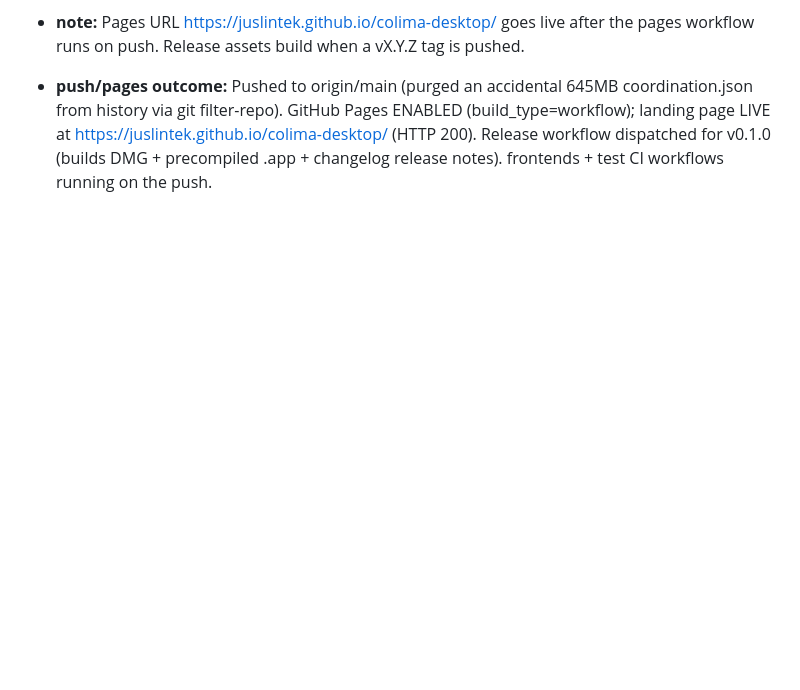
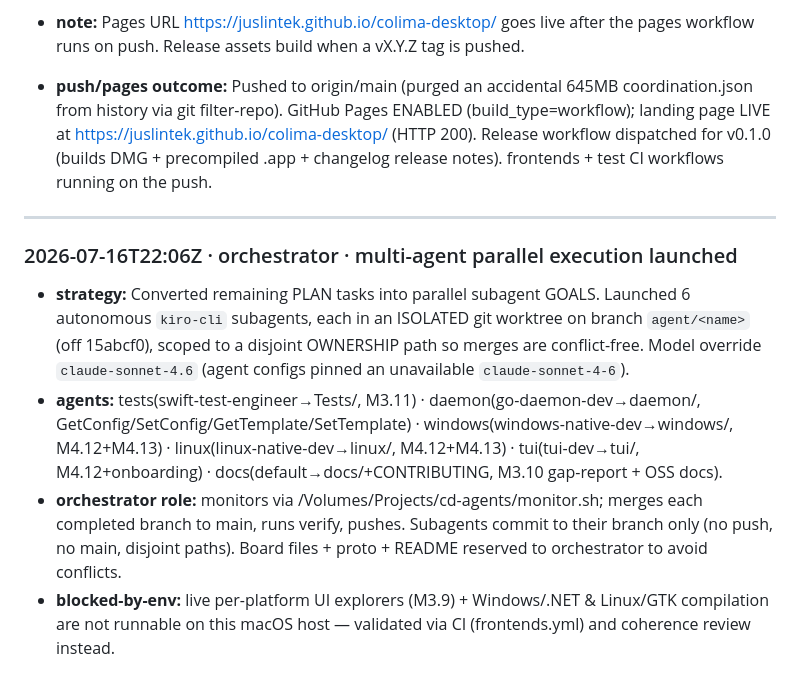
Before and after one commit to juslintek/colima-desktop, a Markdown page: .kiro/board/INTENT_LEDGER.md, the part around the change. Drawn GitHub-style; blank space fills up the shorter version.

Commit message:
chore(board): record multi-agent parallel execution launch

```diff
--- a/.kiro/board/INTENT_LEDGER.md
+++ b/.kiro/board/INTENT_LEDGER.md
@@ -75,3 +75,11 @@
 - **note:** Pages URL https://juslintek.github.io/colima-desktop/ goes live after the pages workflow runs on push. Release assets build when a vX.Y.Z tag is pushed.
 
 - **push/pages outcome:** Pushed to origin/main (purged an accidental 645MB coordination.json from history via git filter-repo). GitHub Pages ENABLED (build_type=workflow); landing page LIVE at https://juslintek.github.io/colima-desktop/ (HTTP 200). Release workflow dispatched for v0.1.0 (builds DMG + precompiled .app + changelog release notes). frontends + test CI workflows running on the push.
+
+---
+
+### 2026-07-16T22:06Z · orchestrator · multi-agent parallel execution launched
+- **strategy:** Converted remaining PLAN tasks into parallel subagent GOALS. Launched 6 autonomous `kiro-cli` subagents, each in an ISOLATED git worktree on branch `agent/<name>` (off 15abcf0), scoped to a disjoint OWNERSHIP path so merges are conflict-free. Model override `claude-sonnet-4.6` (agent configs pinned an unavailable `claude-sonnet-4-6`).
+- **agents:** tests(swift-test-engineer→Tests/, M3.11) · daemon(go-daemon-dev→daemon/, GetConfig/SetConfig/GetTemplate/SetTemplate) · windows(windows-native-dev→windows/, M4.12+M4.13) · linux(linux-native-dev→linux/, M4.12+M4.13) · tui(tui-dev→tui/, M4.12+onboarding) · docs(default→docs/+CONTRIBUTING, M3.10 gap-report + OSS docs).
+- **orchestrator role:** monitors via /Volumes/Projects/cd-agents/monitor.sh; merges each completed branch to main, runs verify, pushes. Subagents commit to their branch only (no push, no main, disjoint paths). Board files + proto + README reserved to orchestrator to avoid conflicts.
+- **blocked-by-env:** live per-platform UI explorers (M3.9) + Windows/.NET & Linux/GTK compilation are not runnable on this macOS host — validated via CI (frontends.yml) and coherence review instead.
```
